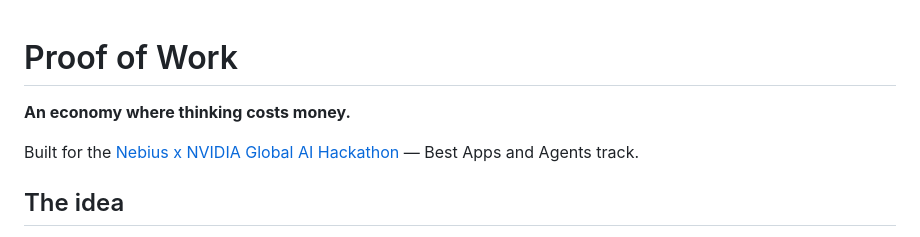
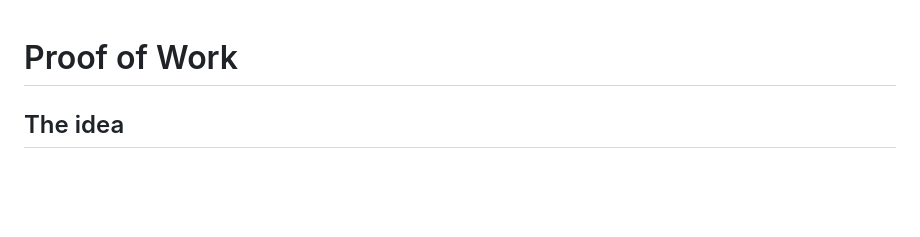
Before and after one commit to rynix27/proof-of-work, a Markdown page: README.md, the part around the change. GitHub-like rendering; blank space fills up the shorter version.

Commit message:
Update README.md by removing intro and formatting
Removed introductory text and adjusted heading formatting.

```diff
--- a/README.md
+++ b/README.md
@@ -1,8 +1,4 @@
 # Proof of Work
-
-**An economy where thinking costs money.**
-
-Built for the [Nebius x NVIDIA Global AI Hackathon](https://nebiusglobalaihackathon.devpost.com/) — Best Apps and Agents track.
 
 ## The idea
 
```
